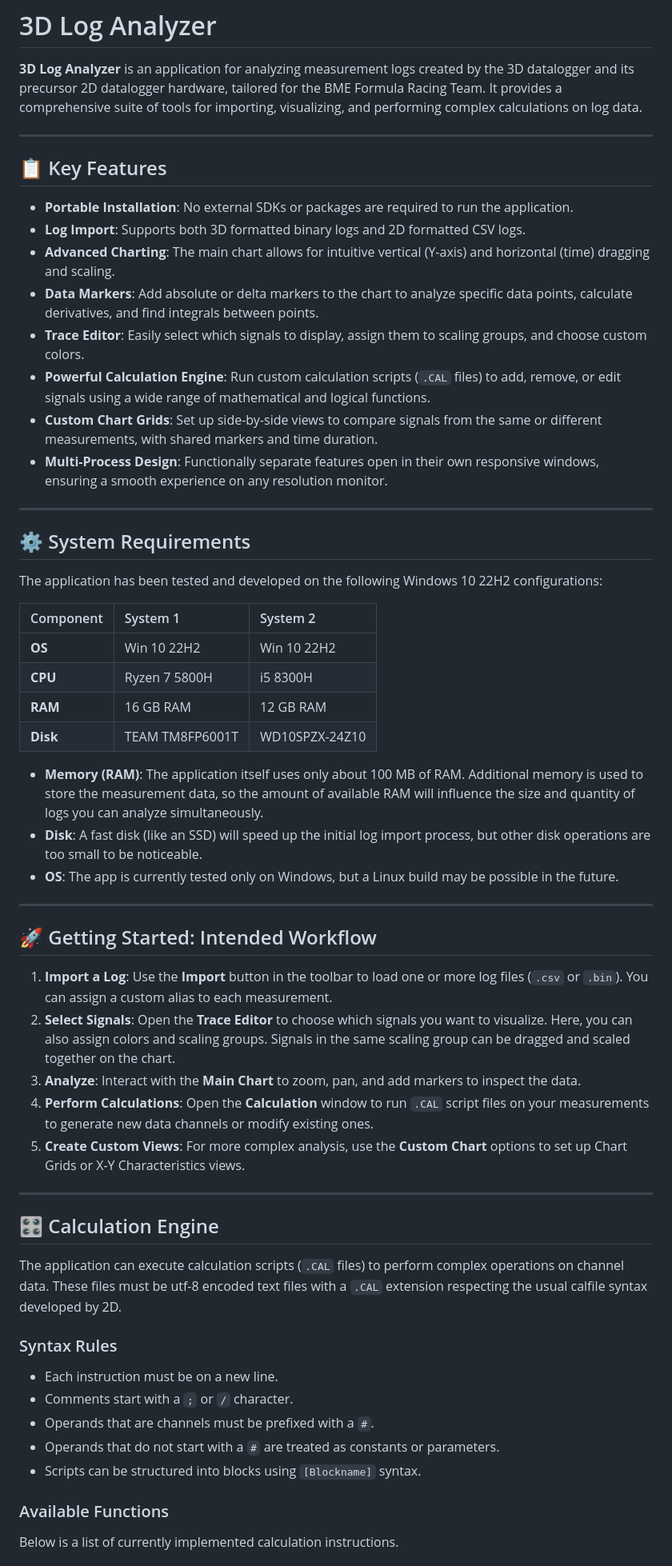
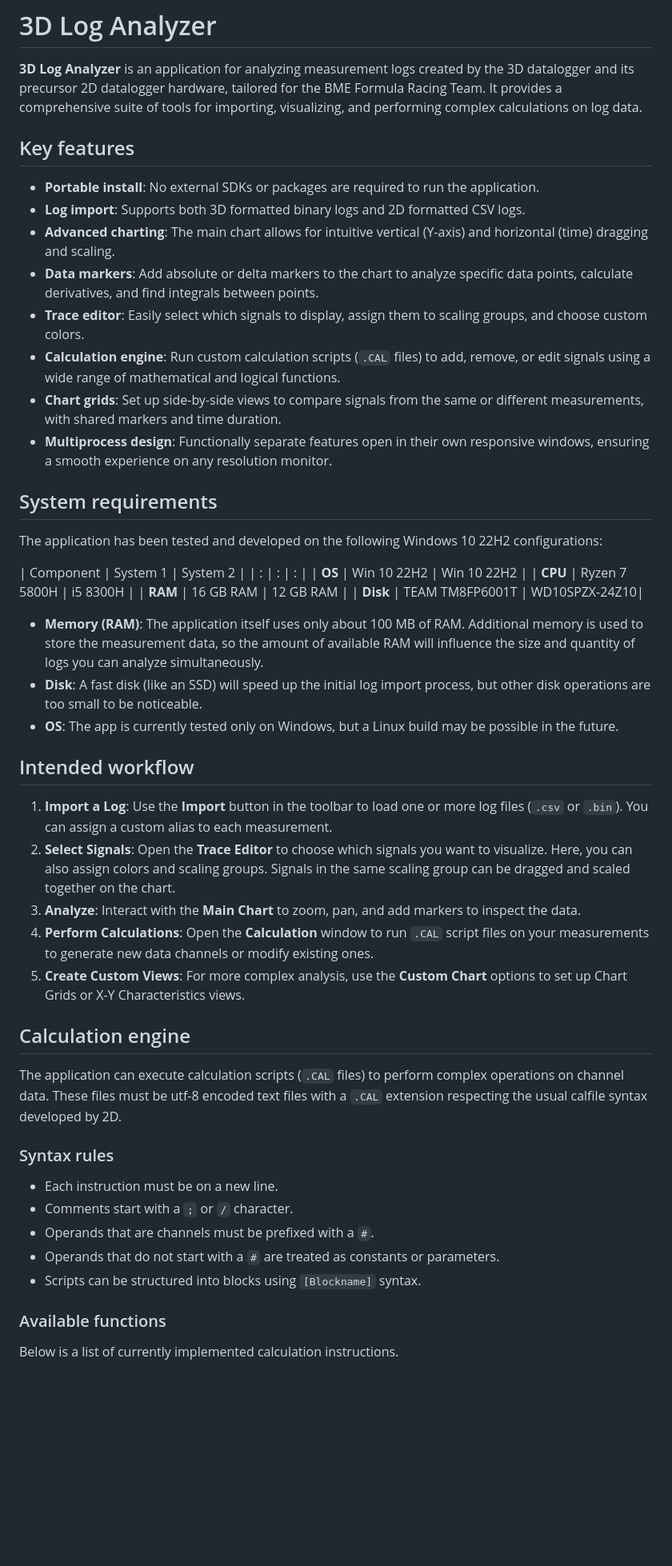
Before and after one commit to davidgmolnar/3D, a Markdown page: README.md, the part around one of its changes. Shown at 80% size. Rendered like a GitHub page; blank space fills up the shorter version.

Commit message:
Fxed readme

```diff
--- a/README.md
+++ b/README.md
@@ -3,27 +3,25 @@
 
 **3D Log Analyzer** is an application for analyzing measurement logs created by the 3D datalogger and its precursor 2D datalogger hardware, tailored for the BME Formula Racing Team. It provides a comprehensive suite of tools for importing, visualizing, and performing complex calculations on log data.
 
----
 
-## 📋 Key Features
 
-* **Portable Installation**: No external SDKs or packages are required to run the application.
-* **Log Import**: Supports both 3D formatted binary logs and 2D formatted CSV logs.
-* **Advanced Charting**: The main chart allows for intuitive vertical (Y-axis) and horizontal (time) dragging and scaling.
-* **Data Markers**: Add absolute or delta markers to the chart to analyze specific data points, calculate derivatives, and find integrals between points.
-* **Trace Editor**: Easily select which signals to display, assign them to scaling groups, and choose custom colors.
-* **Powerful Calculation Engine**: Run custom calculation scripts (`.CAL` files) to add, remove, or edit signals using a wide range of mathematical and logical functions.
-* **Custom Chart Grids**: Set up side-by-side views to compare signals from the same or different measurements, with shared markers and time duration.
-* **Multi-Process Design**: Functionally separate features open in their own responsive windows, ensuring a smooth experience on any resolution monitor.
+## Key features
 
----
+* **Portable install**: No external SDKs or packages are required to run the application.
+* **Log import**: Supports both 3D formatted binary logs and 2D formatted CSV logs.
+* **Advanced charting**: The main chart allows for intuitive vertical (Y-axis) and horizontal (time) dragging and scaling.
+* **Data markers**: Add absolute or delta markers to the chart to analyze specific data points, calculate derivatives, and find integrals between points.
+* **Trace editor**: Easily select which signals to display, assign them to scaling groups, and choose custom colors.
+* **Calculation engine**: Run custom calculation scripts (`.CAL` files) to add, remove, or edit signals using a wide range of mathematical and logical functions.
+* **Chart grids**: Set up side-by-side views to compare signals from the same or different measurements, with shared markers and time duration.
+* **Multiprocess design**: Functionally separate features open in their own responsive windows, ensuring a smooth experience on any resolution monitor.
 
-## ⚙️ System Requirements
+## System requirements
 
 The application has been tested and developed on the following Windows 10 22H2 configurations:
 
 | Component | System 1 | System 2 |
-| :--- | :--- | :--- |
+| : | : | : |
 | **OS** | Win 10 22H2 | Win 10 22H2 |
 | **CPU** | Ryzen 7 5800H | i5 8300H |
 | **RAM** | 16 GB RAM | 12 GB RAM |
@@ -34,9 +32,7 @@ The application has been tested and developed on the following Windows 10 22H2 c
 * **Disk**: A fast disk (like an SSD) will speed up the initial log import process, but other disk operations are too small to be noticeable.
 * **OS**: The app is currently tested only on Windows, but a Linux build may be possible in the future.
 
----
-
-## 🚀 Getting Started: Intended Workflow
+## Intended workflow
 
 1.  **Import a Log**: Use the **Import** button in the toolbar to load one or more log files (`.csv` or `.bin`). You can assign a custom alias to each measurement.
 2.  **Select Signals**: Open the **Trace Editor** to choose which signals you want to visualize. Here, you can also assign colors and scaling groups. Signals in the same scaling group can be dragged and scaled together on the chart.
@@ -44,13 +40,11 @@ The application has been tested and developed on the following Windows 10 22H2 c
 4.  **Perform Calculations**: Open the **Calculation** window to run `.CAL` script files on your measurements to generate new data channels or modify existing ones.
 5.  **Create Custom Views**: For more complex analysis, use the **Custom Chart** options to set up Chart Grids or X-Y Characteristics views.
 
----
-
-## 🎛️ Calculation Engine
+## Calculation engine
 
 The application can execute calculation scripts (`.CAL` files) to perform complex operations on channel data. These files must be utf-8 encoded text files with a `.CAL` extension respecting the usual calfile syntax developed by 2D.
 
-### Syntax Rules
+### Syntax rules
 
 * Each instruction must be on a new line.
 * Comments start with a `;` or `/` character.
@@ -58,7 +52,7 @@ The application can execute calculation scripts (`.CAL` files) to perform comple
 * Operands that do not start with a `#` are treated as constants or parameters.
 * Scripts can be structured into blocks using `[Blockname]` syntax.
 
-### Available Functions
+### Available functions
 
 Below is a list of currently implemented calculation instructions.
 
```
Also changed, not shown: other parts of README.md (+12 -35 lines).
